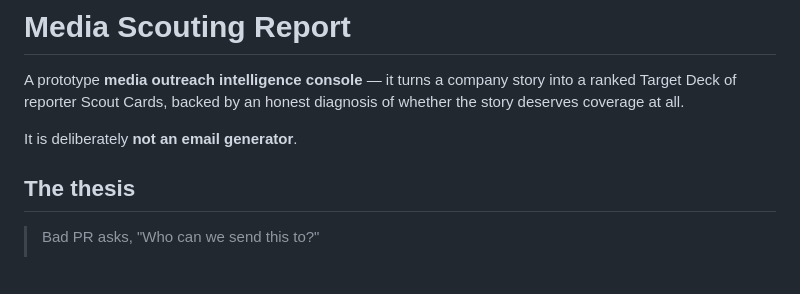
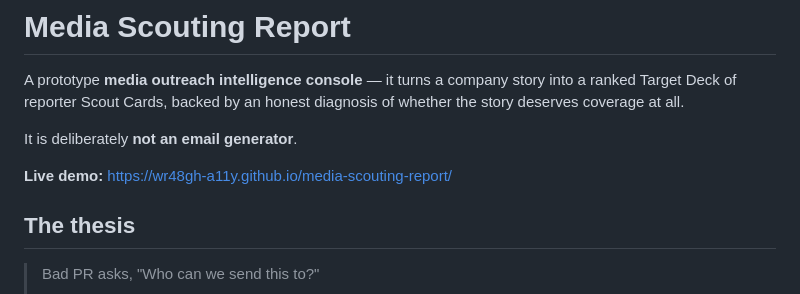
Before and after one commit to wr48gh-a11y/media-scouting-report, a Markdown page: README.md, the part around the change. Rendered like a GitHub page; blank space fills up the shorter version.

Commit message:
Add live demo URL to README
The app uses relative paths that work on any base URL, including GitHub Pages
subdirectories. No code changes needed for GitHub Pages deployment.

Co-Authored-By: Claude Haiku 4.5 <noreply@anthropic.com>

```diff
--- a/README.md
+++ b/README.md
@@ -5,6 +5,8 @@ into a ranked Target Deck of reporter Scout Cards, backed by an honest
 diagnosis of whether the story deserves coverage at all.
 
 It is deliberately **not an email generator**.
+
+**Live demo:** https://wr48gh-a11y.github.io/media-scouting-report/
 
 ## The thesis
 
```
